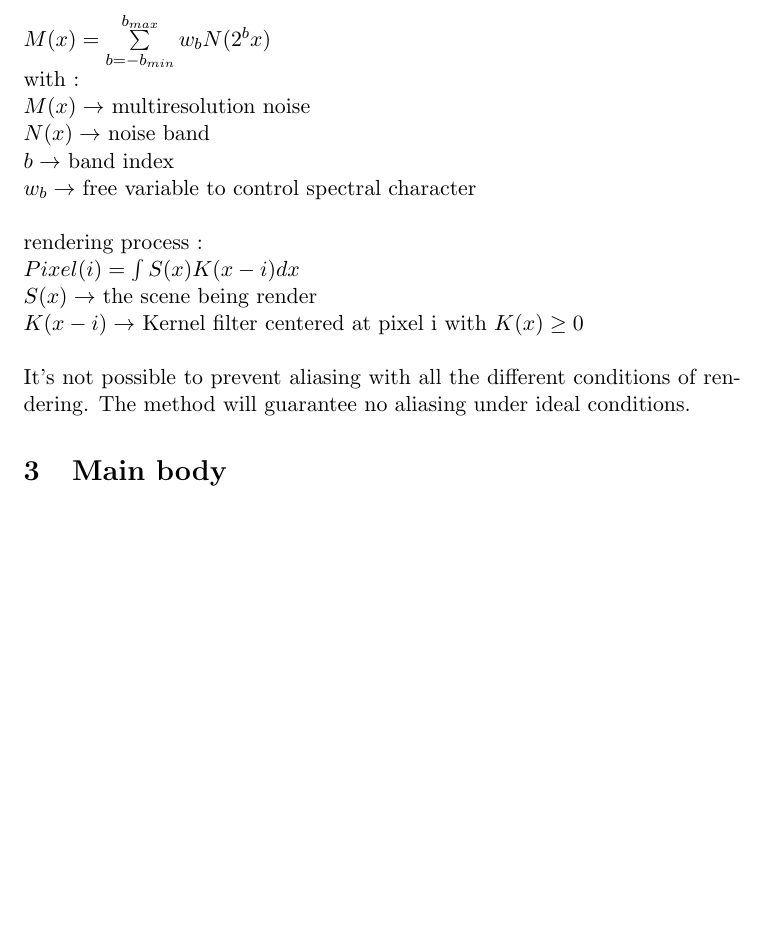
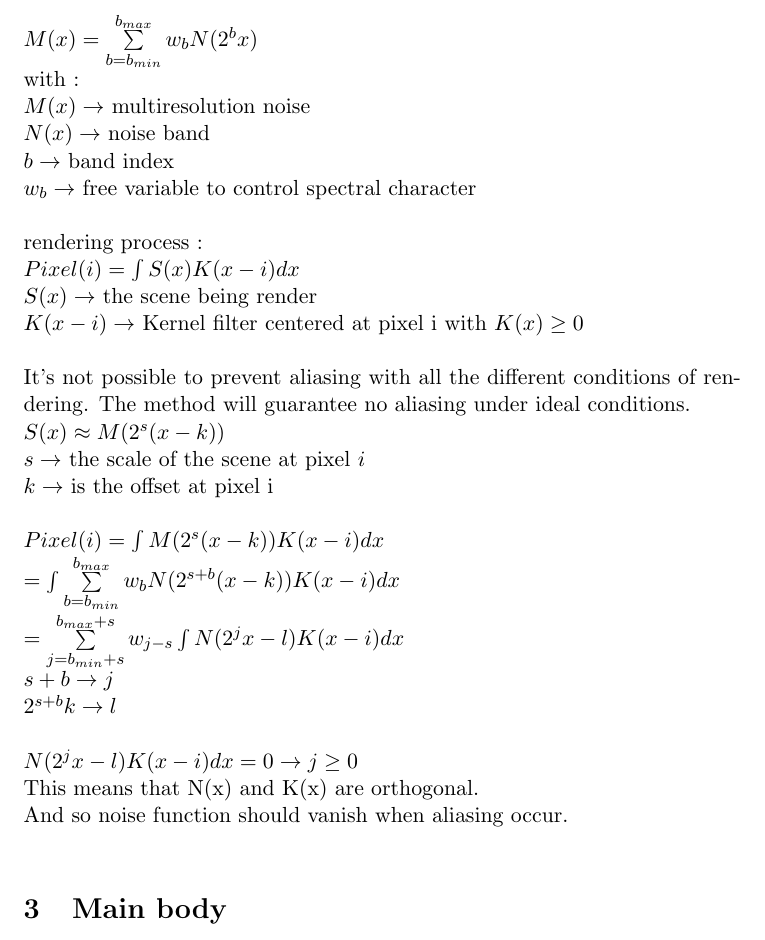
Before and after one commit to Fexire/wavelet-noise, a LaTeX document (report.tex): part of page 2 of 2, cut so that both start at the same text, the shorter picture padded with empty space. Compiled offline with pdfLaTeX.

Commit message:
update report.tex

```diff
--- a/report.tex
+++ b/report.tex
@@ -33,7 +33,7 @@ Method description :
 Naive solution would be to use $sinc$ filters to get band-limited signal.
 The solution used is wavelet because of the wide variety of basis functions used in renderers and wavelet.
 \\\\
-$M(x) = \sum\limits_{b=-b_{min}}^{b_{max}} w_{b}N(2^{b}x)$
+$M(x) = \sum\limits_{b=b_{min}}^{b_{max}} w_{b}N(2^{b}x)$
 \\
 with :
 \\
@@ -56,6 +56,29 @@ $K(x-i)\rightarrow$ Kernel filter centered at pixel i with $K(x) \geq 0$
 \\
 \\
 It's not possible to prevent aliasing with all the different conditions of rendering. The method will guarantee no aliasing under ideal conditions.
+\\
+$S(x)\approx M(2^s(x-k))$
+\\
+$s\rightarrow$ the scale of the scene at pixel $i$
+\\
+$k\rightarrow$ is the offset at pixel i
+\\\\
+$Pixel(i) = \int M(2^s(x-k))K(x-i)dx $
+\\
+$ = \int\sum\limits_{b=b_{min}}^{b_{max}} w_{b}N(2^{s+b}(x-k))K(x-i)dx$
+\\
+$ = \sum\limits_{j=b_{min}+s}^{b_{max}+s} w_{j-s} \int N(2^{j}x-l)K(x-i)dx $
+\\
+$s+b\rightarrow j$
+\\
+$2^{s+b}k\rightarrow l$
+\\\\
+$N(2^{j}x-l)K(x-i)dx = 0 \rightarrow j\geq0 $
+\\
+This means that N(x) and K(x) are orthogonal.
+\\
+And so noise function should vanish when aliasing occur.
+\\
 
 
 \section{Main body}
```
Also changed, not shown: report.pdf, 2 other files.
